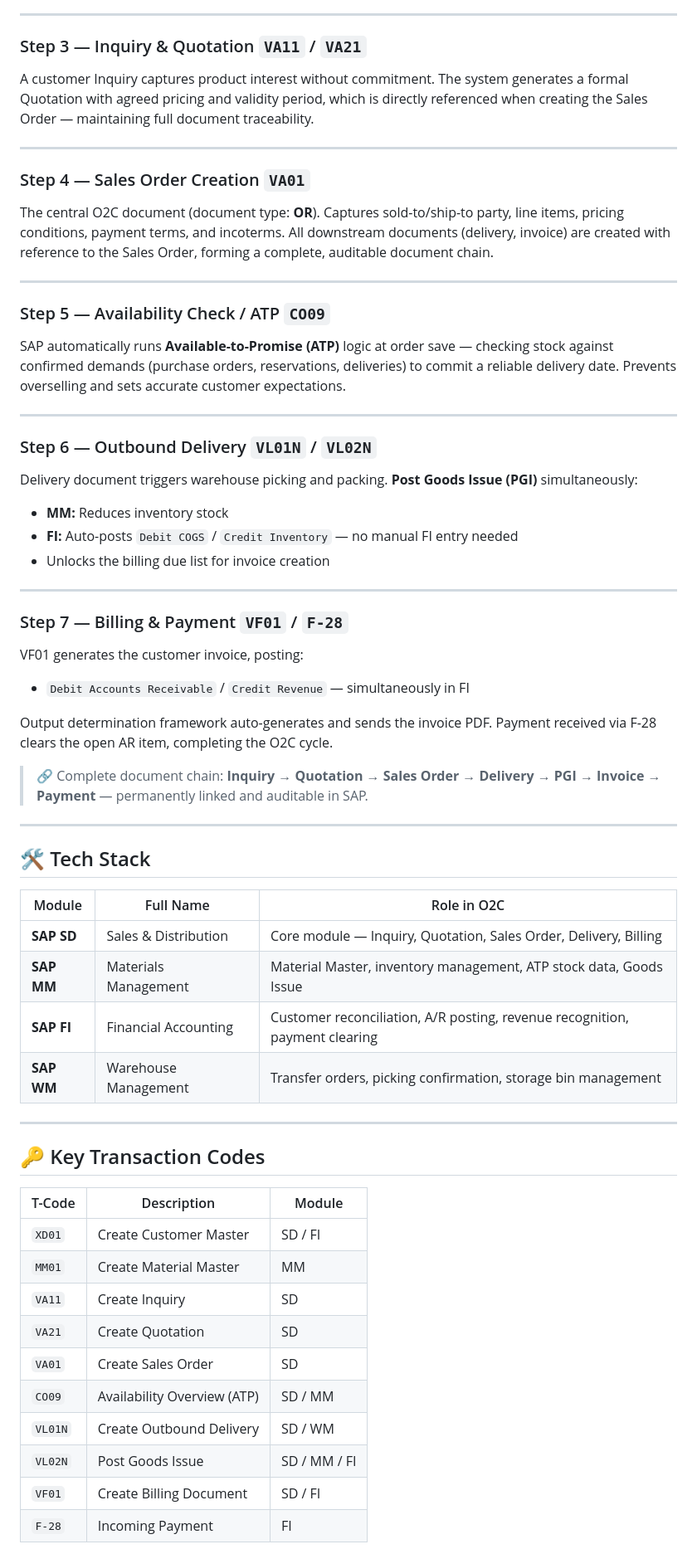
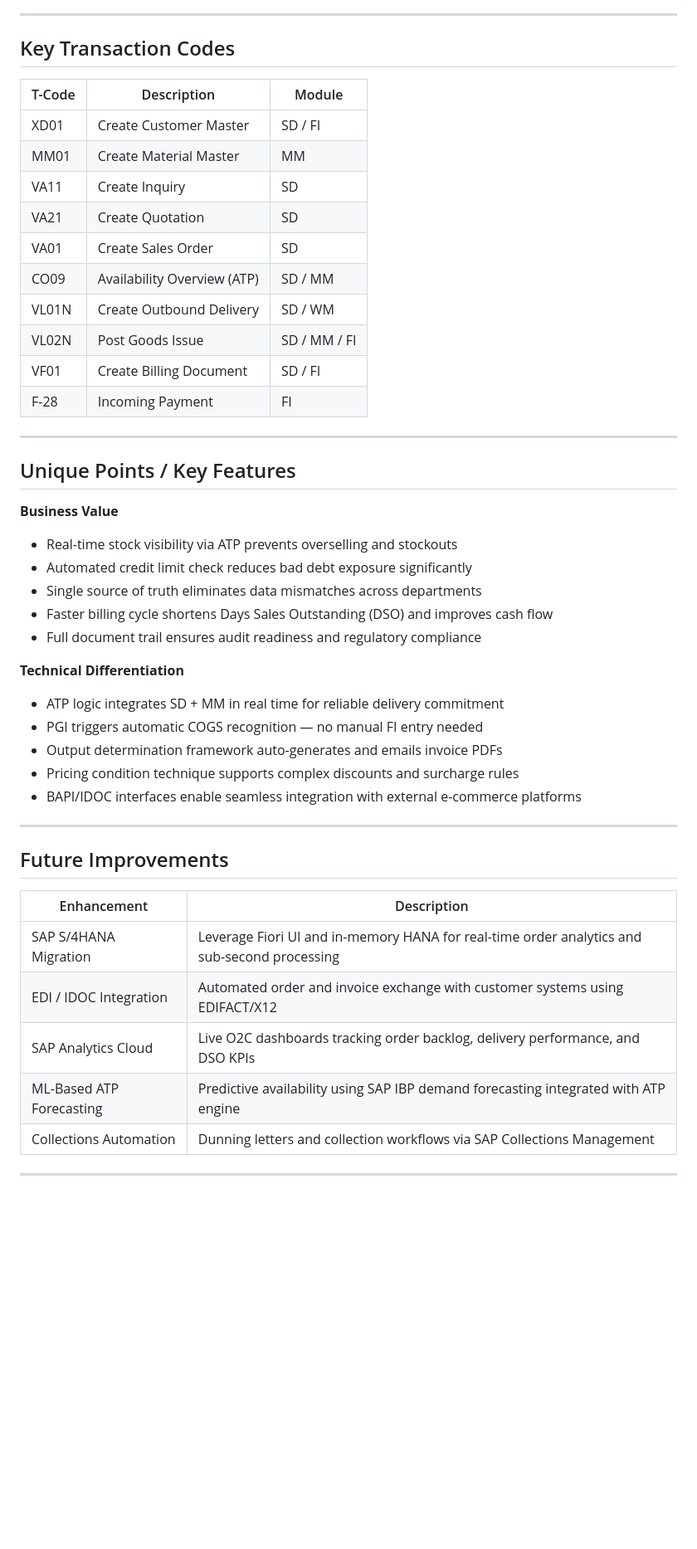
Before and after one commit to 2305100-Vineet/housing-web-app, a Markdown page: README.md, the part around one of its changes. Shown at 83% size. Rendered like a GitHub page; blank space fills up the shorter version.

```diff
--- a/README.md
+++ b/README.md
@@ -101,62 +126,50 @@ Captures product data across SD, MM, and MRP views. The Sales Org. view defines
 
 ---
 
-### Step 3 — Inquiry & Quotation `VA11` / `VA21`
-A customer Inquiry captures product interest without commitment. The system generates a formal Quotation with agreed pricing and validity period, which is directly referenced when creating the Sales Order — maintaining full document traceability.
+## Key Transaction Codes
+
+| T-Code | Description | Module |
+|--------|-------------|--------|
+| XD01 | Create Customer Master | SD / FI |
+| MM01 | Create Material Master | MM |
+| VA11 | Create Inquiry | SD |
+| VA21 | Create Quotation | SD |
+| VA01 | Create Sales Order | SD |
+| CO09 | Availability Overview (ATP) | SD / MM |
+| VL01N | Create Outbound Delivery | SD / WM |
+| VL02N | Post Goods Issue | SD / MM / FI |
+| VF01 | Create Billing Document | SD / FI |
+| F-28 | Incoming Payment | FI |
 
 ---
 
-### Step 4 — Sales Order Creation `VA01`
-The central O2C document (document type: **OR**). Captures sold-to/ship-to party, line items, pricing conditions, payment terms, and incoterms. All downstream documents (delivery, invoice) are created with reference to the Sales Order, forming a complete, auditable document chain.
+## Unique Points / Key Features
+
+**Business Value**
+- Real-time stock visibility via ATP prevents overselling and stockouts
+- Automated credit limit check reduces bad debt exposure significantly
+- Single source of truth eliminates data mismatches across departments
+- Faster billing cycle shortens Days Sales Outstanding (DSO) and improves cash flow
+- Full document trail ensures audit readiness and regulatory compliance
+
+**Technical Differentiation**
+- ATP logic integrates SD + MM in real time for reliable delivery commitment
+- PGI triggers automatic COGS recognition — no manual FI entry needed
+- Output determination framework auto-generates and emails invoice PDFs
+- Pricing condition technique supports complex discounts and surcharge rules
+- BAPI/IDOC interfaces enable seamless integration with external e-commerce platforms
 
 ---
 
-### Step 5 — Availability Check / ATP `CO09`
-SAP automatically runs **Available-to-Promise (ATP)** logic at order save — checking stock against confirmed demands (purchase orders, reservations, deliveries) to commit a reliable delivery date. Prevents overselling and sets accurate customer expectations.
+## Future Improvements
+
+| Enhancement | Description |
+|-------------|-------------|
+| SAP S/4HANA Migration | Leverage Fiori UI and in-memory HANA for real-time order analytics and sub-second processing |
+| EDI / IDOC Integration | Automated order and invoice exchange with customer systems using EDIFACT/X12 |
+| SAP Analytics Cloud | Live O2C dashboards tracking order backlog, delivery performance, and DSO KPIs |
+| ML-Based ATP Forecasting | Predictive availability using SAP IBP demand forecasting integrated with ATP engine |
+| Collections Automation | Dunning letters and collection workflows via SAP Collections Management |
 
 ---
 
-### Step 6 — Outbound Delivery `VL01N` / `VL02N`
-Delivery document triggers warehouse picking and packing. **Post Goods Issue (PGI)** simultaneously:
-- **MM:** Reduces inventory stock
-- **FI:** Auto-posts `Debit COGS` / `Credit Inventory` — no manual FI entry needed
-- Unlocks the billing due list for invoice creation
-
----
-
-### Step 7 — Billing & Payment `VF01` / `F-28`
-VF01 generates the customer invoice, posting:
-- `Debit Accounts Receivable` / `Credit Revenue` — simultaneously in FI
-
-Output determination framework auto-generates and sends the invoice PDF. Payment received via F-28 clears the open AR item, completing the O2C cycle.
-
-> 🔗 Complete document chain: **Inquiry → Quotation → Sales Order → Delivery → PGI → Invoice → Payment** — permanently linked and auditable in SAP.
-
----
-
-## 🛠️ Tech Stack
-
-| Module | Full Name | Role in O2C |
-|--------|-----------|-------------|
-| **SAP SD** | Sales & Distribution | Core module — Inquiry, Quotation, Sales Order, Delivery, Billing |
-| **SAP MM** | Materials Management | Material Master, inventory management, ATP stock data, Goods Issue |
-| **SAP FI** | Financial Accounting | Customer reconciliation, A/R posting, revenue recognition, payment clearing |
-| **SAP WM** | Warehouse Management | Transfer orders, picking confirmation, storage bin management |
-
----
-
-## 🔑 Key Transaction Codes
-
-| T-Code | Description | Module |
-|--------|-------------|--------|
-| `XD01` | Create Customer Master | SD / FI |
-| `MM01` | Create Material Master | MM |
-| `VA11` | Create Inquiry | SD |
-| `VA21` | Create Quotation | SD |
-| `VA01` | Create Sales Order | SD |
-| `CO09` | Availability Overview (ATP) | SD / MM |
-| `VL01N` | Create Outbound Delivery | SD / WM |
-| `VL02N` | Post Goods Issue | SD / MM / FI |
-| `VF01` | Create Billing Document | SD / FI |
-| `F-28` | Incoming Payment | FI |
-
```
Also changed, not shown: other parts of README.md (+76 -89 lines).
